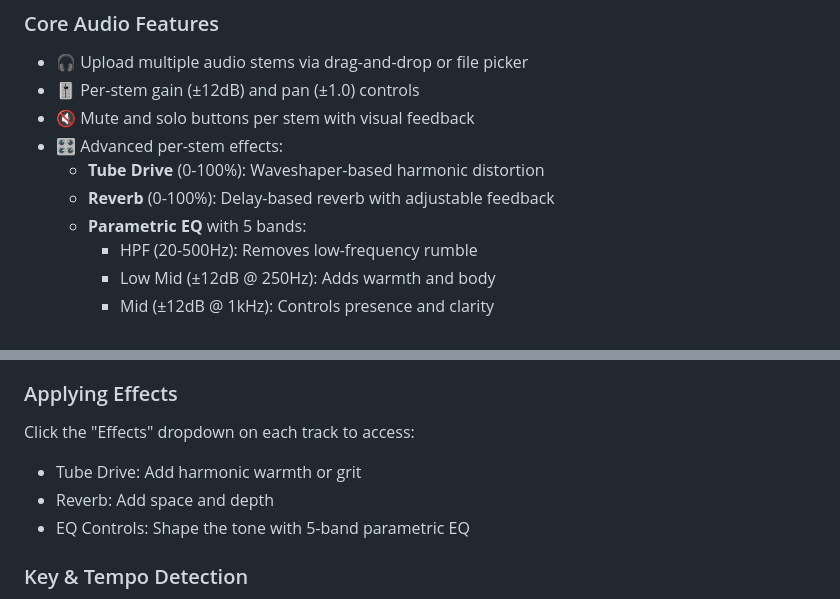
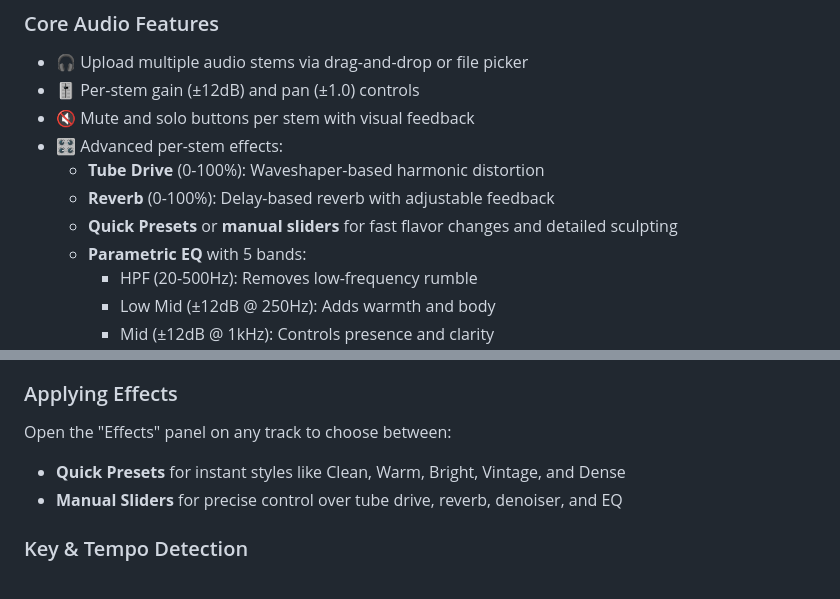
Before and after one commit to musicbooststudio/Music_Wep_App, a Markdown page: README.md, 2 parts joined by grey strips. Drawn GitHub-style.

```diff
--- a/README.md
+++ b/README.md
@@ -11,6 +11,7 @@ A professional web application for uploading audio stems, mixing and mastering w
 - 🎛️ Advanced per-stem effects:
   - **Tube Drive** (0-100%): Waveshaper-based harmonic distortion
   - **Reverb** (0-100%): Delay-based reverb with adjustable feedback
+  - **Quick Presets** or **manual sliders** for fast flavor changes and detailed sculpting
   - **Parametric EQ** with 5 bands:
     - HPF (20-500Hz): Removes low-frequency rumble
     - Low Mid (±12dB @ 250Hz): Adds warmth and body
@@ -129,10 +130,9 @@ npx http-server -p 3000
 - **Solo**: Listen to only the selected stem
 
 ### Applying Effects
-Click the "Effects" dropdown on each track to access:
-- Tube Drive: Add harmonic warmth or grit
-- Reverb: Add space and depth
-- EQ Controls: Shape the tone with 5-band parametric EQ
+Open the "Effects" panel on any track to choose between:
+- **Quick Presets** for instant styles like Clean, Warm, Bright, Vintage, and Dense
+- **Manual Sliders** for precise control over tube drive, reverb, denoiser, and EQ
 
 ### Key & Tempo Detection
 - **Key**: Automatically detected when stems are loaded (shown in header)
```
Also changed, not shown: other parts of README.md (+6 -0 lines).
